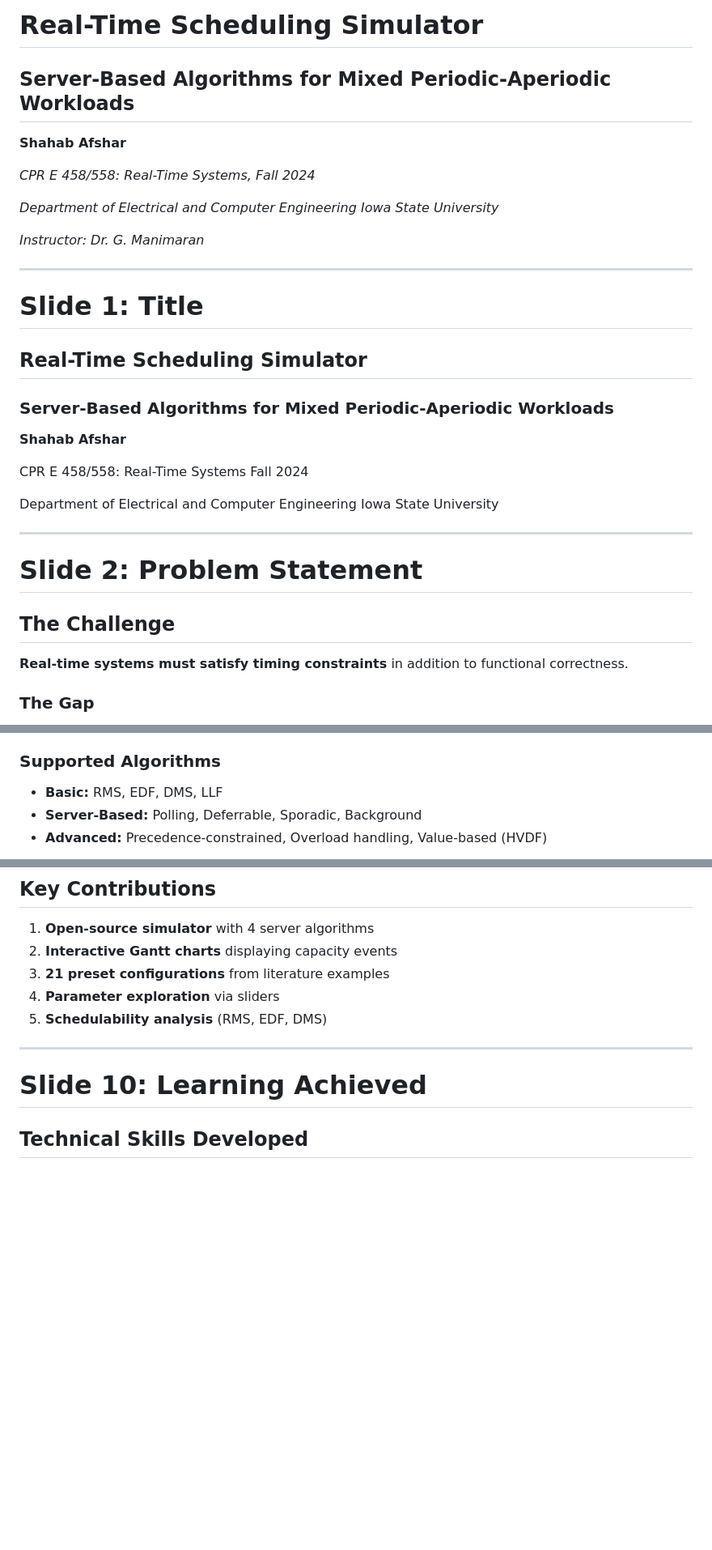
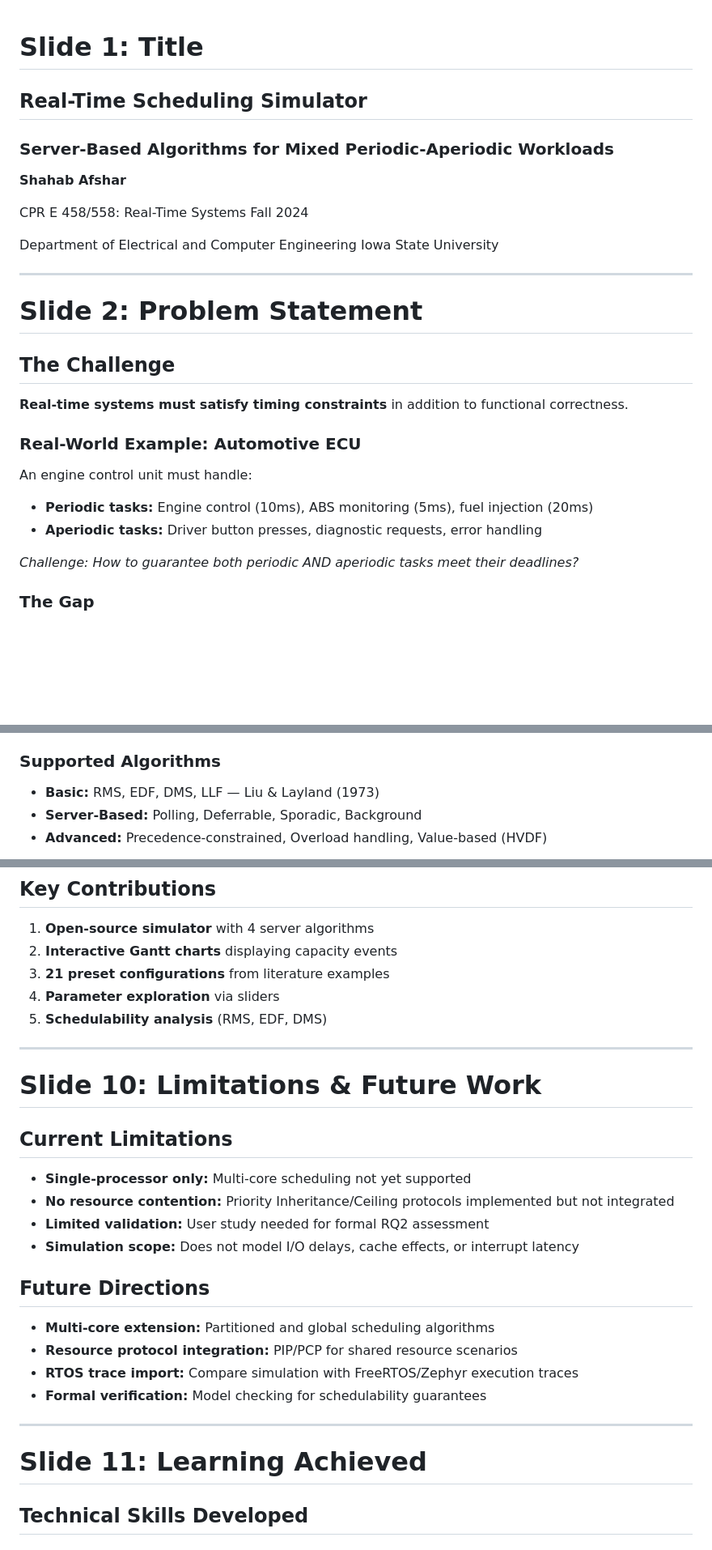
Before and after one commit to shahabafshar/Scheduler, a Markdown page: documents/final/PRESENTATION.md, 3 parts joined by grey strips. Shown at 81% size. Rendered like a GitHub page; blank space fills up the shorter version.

```diff
--- a/documents/final/PRESENTATION.md
+++ b/documents/final/PRESENTATION.md
@@ -1,17 +1,3 @@
-# Real-Time Scheduling Simulator
-## Server-Based Algorithms for Mixed Periodic-Aperiodic Workloads
-
-**Shahab Afshar**
-
-*CPR E 458/558: Real-Time Systems, Fall 2024*
-
-*Department of Electrical and Computer Engineering*
-*Iowa State University*
-
-*Instructor: Dr. G. Manimaran*
-
----
-
 # Slide 1: Title
 
 ## Real-Time Scheduling Simulator
@@ -25,6 +11,12 @@ Fall 2024
 Department of Electrical and Computer Engineering
 Iowa State University
 
+<!-- SPEAKER NOTES:
+- Introduce yourself and the project title
+- Mention this is for CPR E 458/558 Real-Time Systems course
+- Estimated time: 30 seconds
+-->
+
 ---
 
 # Slide 2: Problem Statement
@@ -32,6 +24,15 @@ Iowa State University
 ## The Challenge
 
 **Real-time systems must satisfy timing constraints** in addition to functional correctness.
+
+### Real-World Example: Automotive ECU
+
+An engine control unit must handle:
+
+- **Periodic tasks:** Engine control (10ms), ABS monitoring (5ms), fuel injection (20ms)
+- **Aperiodic tasks:** Driver button presses, diagnostic requests, error handling
+
+*Challenge: How to guarantee both periodic AND aperiodic tasks meet their deadlines?*
 
 ### The Gap
 
@@ -85,7 +105,7 @@ Iowa State University
 
 ### Supported Algorithms
 
-- **Basic:** RMS, EDF, DMS, LLF
+- **Basic:** RMS, EDF, DMS, LLF — Liu & Layland (1973)
 - **Server-Based:** Polling, Deferrable, Sporadic, Background
 - **Advanced:** Precedence-constrained, Overload handling, Value-based (HVDF)
 
@@ -210,9 +274,45 @@ Varying Cₛ from 2→8 shows response time reduction (17→8 time units), enabl
 4. **Parameter exploration** via sliders
 5. **Schedulability analysis** (RMS, EDF, DMS)
 
+<!-- SPEAKER NOTES:
+- Summarize: All three RQs answered positively
+- Emphasize the 5 key contributions
+- Open-source: available for others to use and extend
+- 21 presets from actual course materials - verified correctness
+- Transition: "But no project is perfect..."
+- Estimated time: 1.5 minutes
+-->
+
 ---
 
-# Slide 10: Learning Achieved
+# Slide 10: Limitations & Future Work
+
+## Current Limitations
+
+- **Single-processor only:** Multi-core scheduling not yet supported
+- **No resource contention:** Priority Inheritance/Ceiling protocols implemented but not integrated
+- **Limited validation:** User study needed for formal RQ2 assessment
+- **Simulation scope:** Does not model I/O delays, cache effects, or interrupt latency
+
+## Future Directions
+
+- **Multi-core extension:** Partitioned and global scheduling algorithms
+- **Resource protocol integration:** PIP/PCP for shared resource scenarios
+- **RTOS trace import:** Compare simulation with FreeRTOS/Zephyr execution traces
+- **Formal verification:** Model checking for schedulability guarantees
+
+<!-- SPEAKER NOTES:
+- Be honest about limitations - shows academic rigor
+- Single-processor is biggest limitation for modern systems
+- Resource protocols ARE implemented, just not integrated yet
+- Future work: multi-core is natural next step
+- RTOS trace import would enable real-world validation
+- Estimated time: 1 minute
+-->
+
+---
+
+# Slide 11: Learning Achieved
 
 ## Technical Skills Developed
 
```
Also changed, not shown: other parts of documents/final/PRESENTATION.md (+77 -3 lines).
